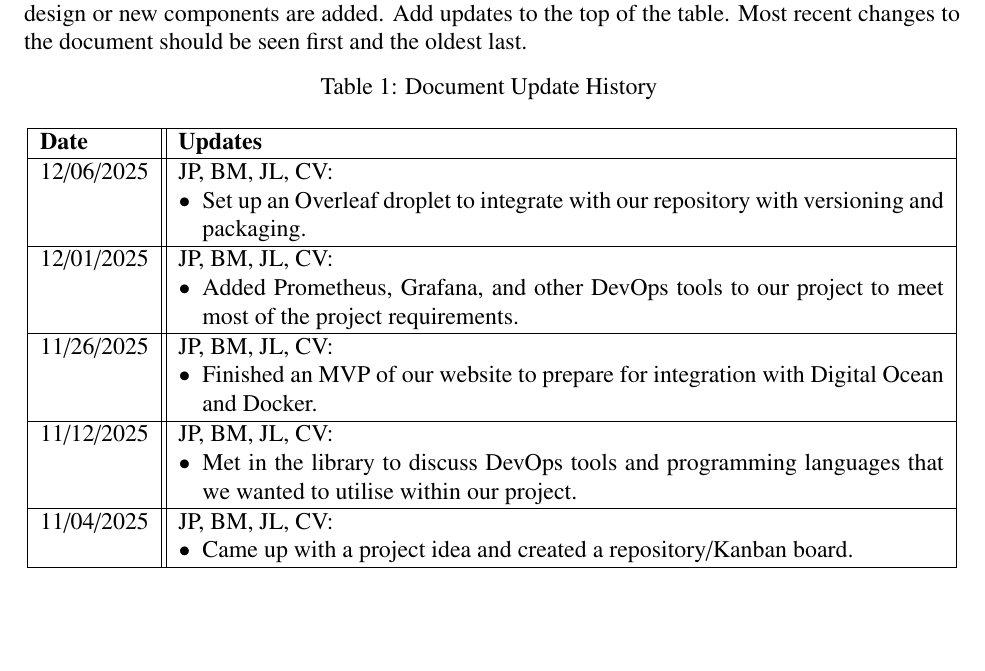
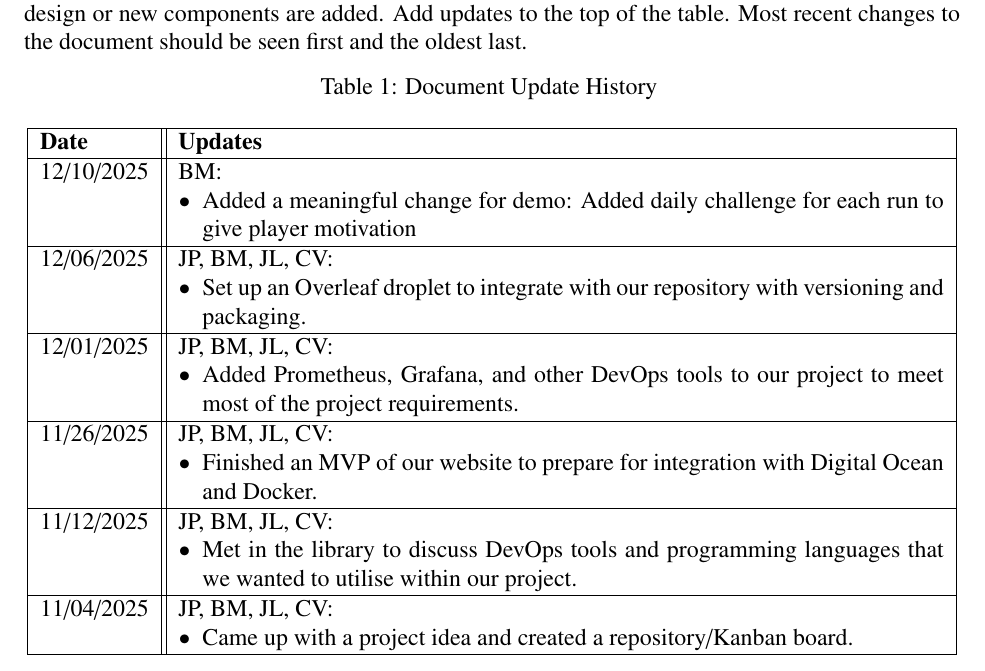
Before and after one commit to Rymarmar/Dicey-DevOps, a LaTeX thesis (docs/itManual.tex, which reads docs/abstract.tex): part of page 3 of 4, cut so that both start at the same text, the shorter picture padded with empty space. Compiled offline with LaTeX, dvips and Ghostscript; a LaTeX package or settings file that is missing is left out.

Commit message:
Finish Integration of Daily Challenge feature on Dicey DevOps (closes #8)

```diff
--- a/docs/abstract.tex
+++ b/docs/abstract.tex
@@ -17,11 +17,11 @@ last.
 \hline
 \endhead
 
-% 12/10/2025 & BM:
-% \begin{itemize}[topsep=0pt,itemsep=0pt,parsep=0pt,partopsep=0pt,leftmargin=12pt]
-% \item Added a meaningful change for demo: Added daily challenge for each run to give player motivation
-% \end{itemize}
-% \\ \hline
+12/10/2025 & BM:
+\begin{itemize}[topsep=0pt,itemsep=0pt,parsep=0pt,partopsep=0pt,leftmargin=12pt]
+\item Added a meaningful change for demo: Added daily challenge for each run to give player motivation
+\end{itemize}
+\\ \hline
 
 12/06/2025 & JP, BM, JL, CV:
 \begin{itemize}[topsep=0pt,itemsep=0pt,parsep=0pt,partopsep=0pt,leftmargin=12pt]
```
